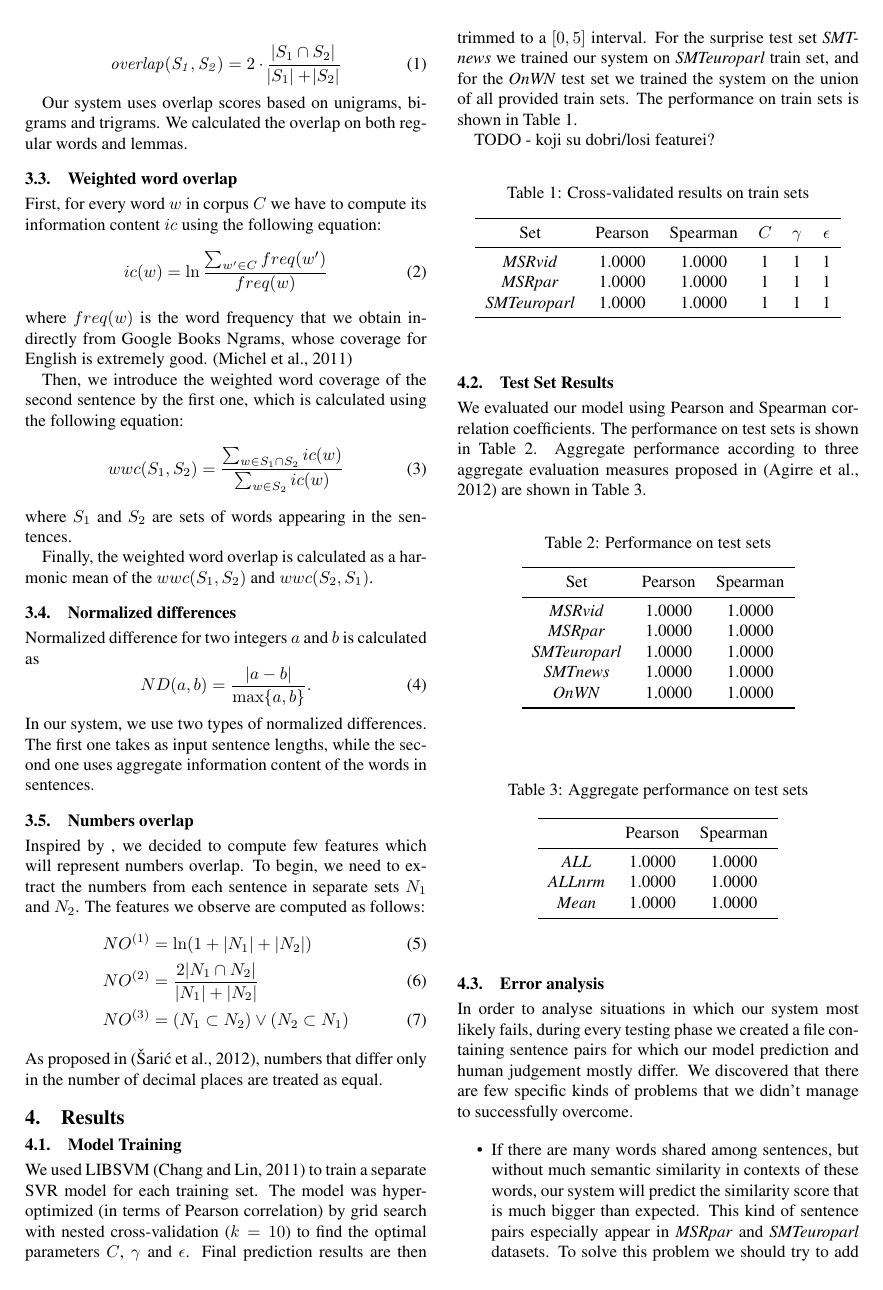
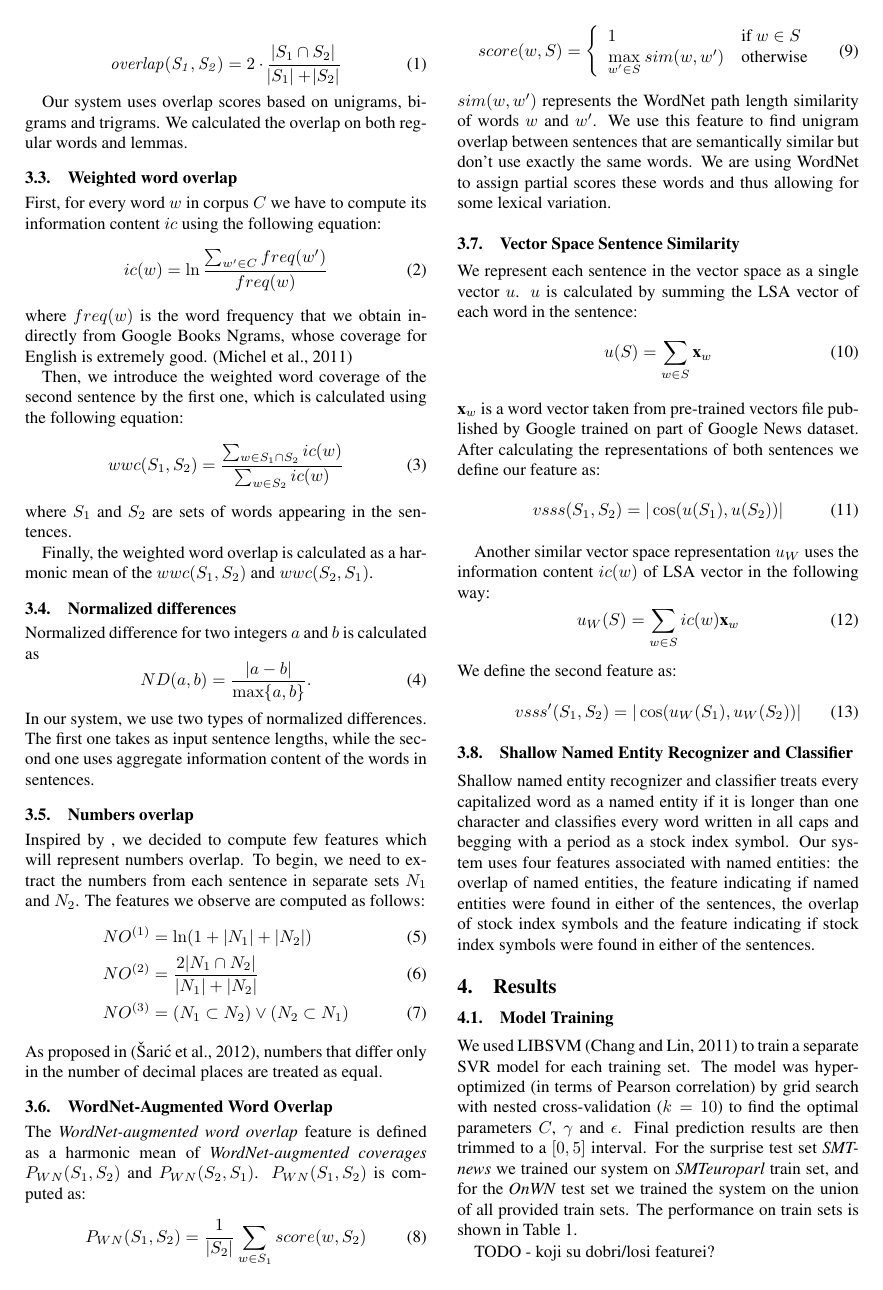
Before and after one commit to kbiscanic/apt_project, a LaTeX document (tar2014latex/tar-paper-template.tex): page 2 of 3 before the commit and page 2 of 4 after it. Compiled offline with pdfLaTeX.

Commit message:
my features in article

```diff
--- a/tar2014latex/tar-paper-template.tex
+++ b/tar2014latex/tar-paper-template.tex
@@ -126,6 +126,43 @@ The features we observe are computed as follows:
 \end{align}
 As proposed in \citep{vsaric2012takelab}, numbers that differ only in the number of decimal places are treated as equal.
 
+\subsection{WordNet-Augmented Word Overlap}
+The \textit{WordNet-augmented word overlap} feature is defined as a harmonic mean of \textit{WordNet-augmented coverages} $P_{WN}(S_1, S_2)$ and $P_{WN}(S_2, S_1)$. $P_{WN}(S_1, S_2)$ is computed as:
+\begin{equation}
+P_{WN}(S_1, S_2) = \dfrac{1}{|S_2|}\sum_{w \in S_1}score(w, S_2)
+\end{equation}
+\begin{equation}
+score(w, S) = \left\{
+\begin{array}{ll}
+1 & \mbox{if } w \in S \\
+\underset{w' \in S}{\max} \: sim(w, w') & \mbox{otherwise}
+\end{array}
+\right.
+\end{equation}
+$sim(w, w')$ represents the WordNet path length similarity of words $w$ and $w'$. We use this feature to find unigram overlap between sentences that are semantically similar but don't use exactly the same words. We are using WordNet to assign partial scores these words and thus allowing for some lexical variation.
+
+\subsection{Vector Space Sentence Similarity}
+We represent each sentence in the vector space as a single vector $u$. $u$ is calculated by summing the LSA vector of each word in the sentence:
+\begin{equation}
+u(S) = \sum_{w \in S} \textbf{x}_w
+\end{equation}
+$\textbf{x}_w$ is a word vector taken from pre-trained vectors file published by Google trained on part of Google News dataset. After calculating the representations of both sentences we define our feature as:
+\begin{equation}
+vsss(S_1, S_2) = |\cos(u(S_1), u(S_2))|
+\end{equation}
+
+Another similar vector space representation $u_W$ uses the information content $ic(w)$ of LSA vector in the following way:
+\begin{equation}
+u_W(S) = \sum_{w \in S} ic(w)\textbf{x}_w
+\end{equation}
+We define the second feature as:
+\begin{equation}
+vsss'(S_1, S_2) = |\cos(u_W(S_1), u_W(S_2))|
+\end{equation}
+
+\subsection{Shallow Named Entity Recognizer and Classifier}
+Shallow named entity recognizer and classifier treats every capitalized word as a named entity if it is longer than one character and classifies every word written in all caps and begging with a period as a stock index symbol. Our system uses four features associated with named entities: the overlap of named entities, the feature indicating if named entities were found in either of the sentences, the overlap of stock index symbols and the feature indicating if stock index symbols were found in either of the sentences.
+
 \section{Results}
 
 \subsection{Model Training}
```
Also changed, not shown: tar2014latex/tar-paper-template.pdf, 2 other files.
